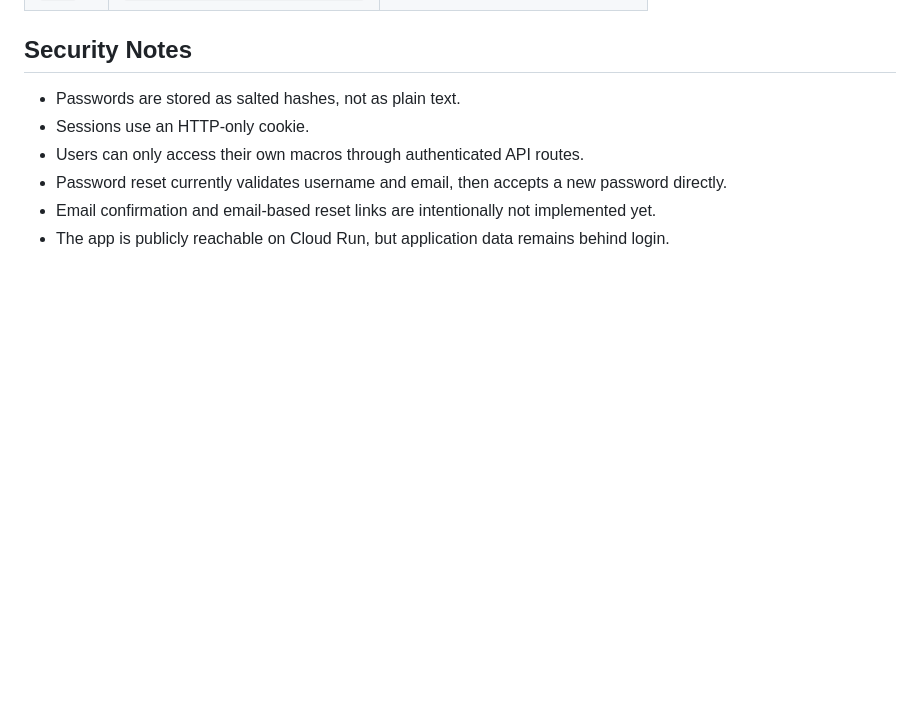
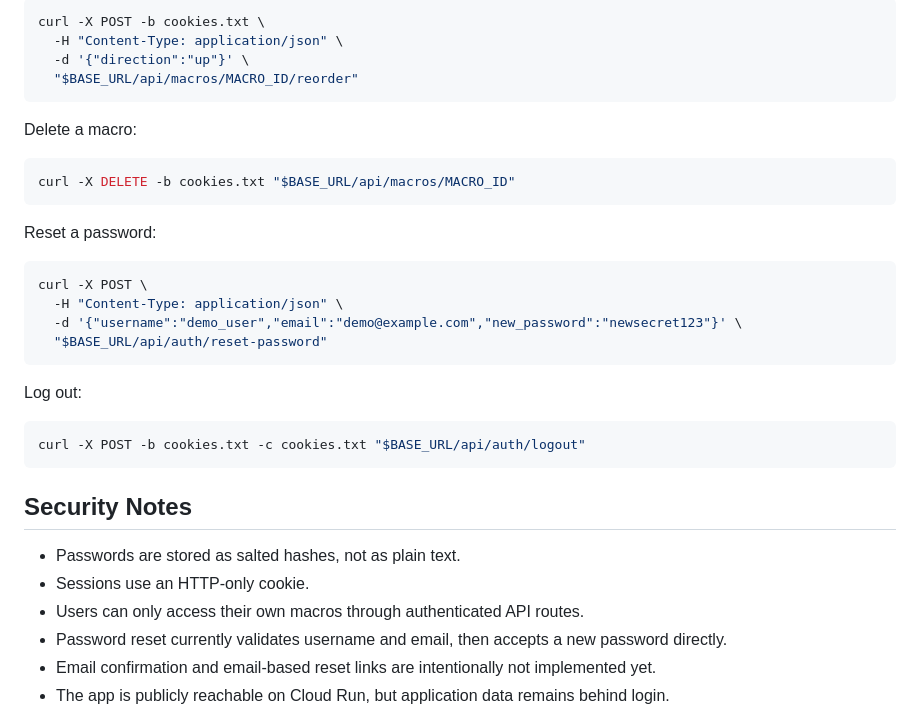
Before and after one commit to lelocrow/MacroLeia, a Markdown page: README.md, the part around one of its changes. GitHub-like rendering; blank space fills up the shorter version.

Commit message:
Add API usage examples

````diff
--- a/README.md
+++ b/README.md
@@ -244,3 +337,31 @@ All user and macro operations are exposed under `/api`.
+```bash
+curl -X POST -b cookies.txt \
+  -H "Content-Type: application/json" \
+  -d '{"direction":"up"}' \
+  "$BASE_URL/api/macros/MACRO_ID/reorder"
+```
+
+Delete a macro:
+
+```bash
+curl -X DELETE -b cookies.txt "$BASE_URL/api/macros/MACRO_ID"
+```
+
+Reset a password:
+
+```bash
+curl -X POST \
+  -H "Content-Type: application/json" \
+  -d '{"username":"demo_user","email":"demo@example.com","new_password":"newsecret123"}' \
+  "$BASE_URL/api/auth/reset-password"
+```
+
+Log out:
+
+```bash
+curl -X POST -b cookies.txt -c cookies.txt "$BASE_URL/api/auth/logout"
+```
+
 ## Security Notes
 
 - Passwords are stored as salted hashes, not as plain text.
````
Also changed, not shown: other parts of README.md (+93 -0 lines).
